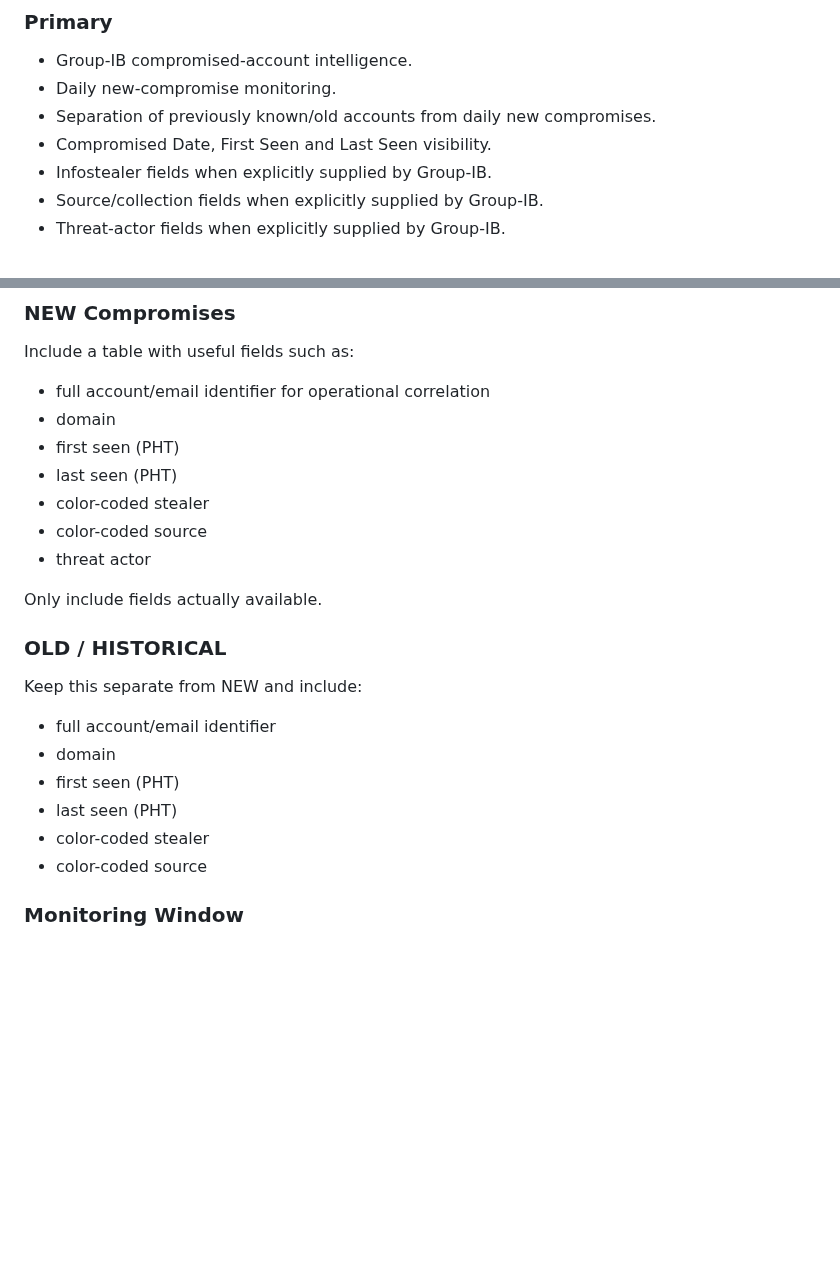
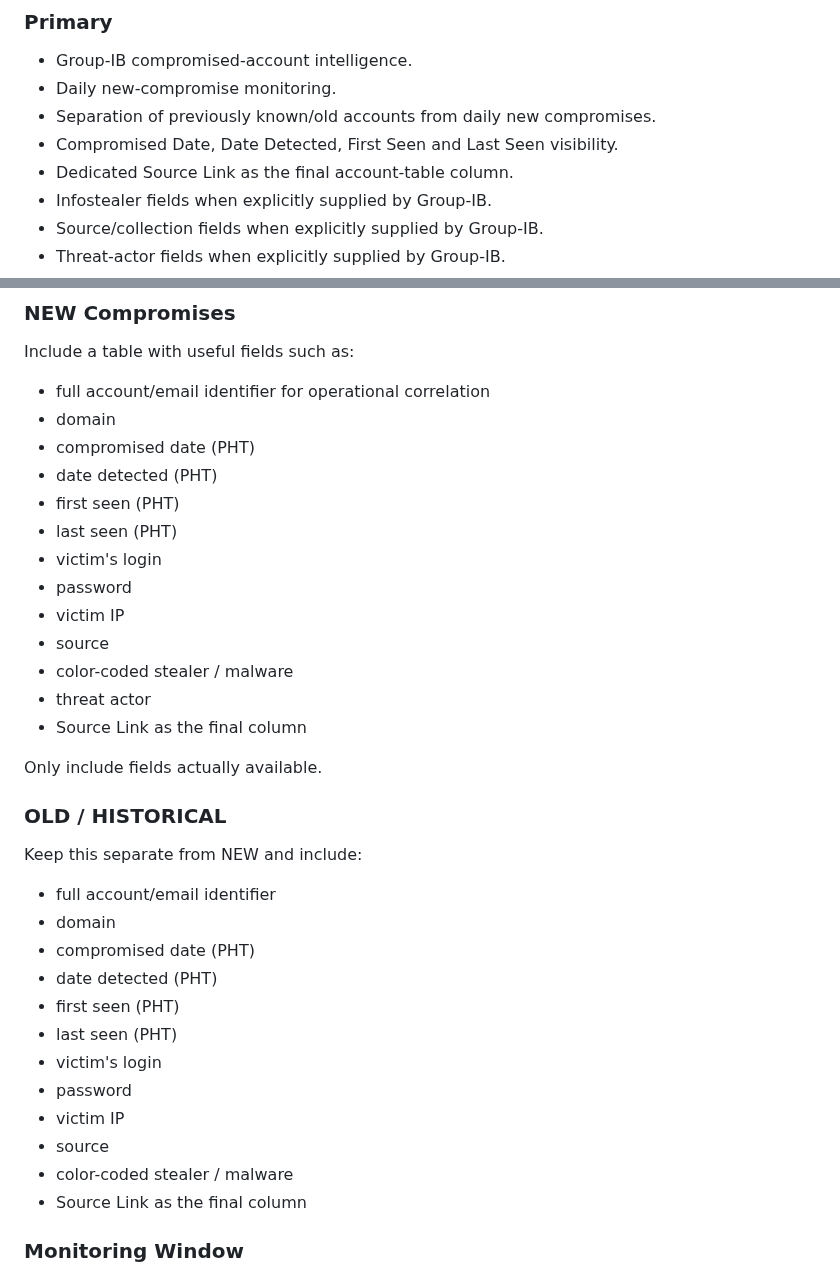
Before and after one commit to andieDrio/apm-GIBParser, a Markdown page: MasterInstruction.md, 2 parts joined by grey strips. Drawn GitHub-style; blank space fills up the shorter version.

Commit message:
Document detected date and source link reporting contract

```diff
--- a/MasterInstruction.md
+++ b/MasterInstruction.md
@@ -53,7 +53,8 @@ No browser interaction should be required to generate the daily report.
 - Group-IB compromised-account intelligence.
 - Daily new-compromise monitoring.
 - Separation of previously known/old accounts from daily new compromises.
-- Compromised Date, First Seen and Last Seen visibility.
+- Compromised Date, Date Detected, First Seen and Last Seen visibility.
+- Dedicated Source Link as the final account-table column.
 - Infostealer fields when explicitly supplied by Group-IB.
 - Source/collection fields when explicitly supplied by Group-IB.
 - Threat-actor fields when explicitly supplied by Group-IB.
@@ -156,11 +157,17 @@ Do not create charts for unavailable or fabricated fields.
 Include a table with useful fields such as:
 - full account/email identifier for operational correlation
 - domain
+- compromised date (PHT)
+- date detected (PHT)
 - first seen (PHT)
 - last seen (PHT)
-- color-coded stealer
-- color-coded source
+- victim's login
+- password
+- victim IP
+- source
+- color-coded stealer / malware
 - threat actor
+- Source Link as the final column
 
 Only include fields actually available.
 
@@ -168,10 +175,16 @@ Only include fields actually available.
 Keep this separate from NEW and include:
 - full account/email identifier
 - domain
+- compromised date (PHT)
+- date detected (PHT)
 - first seen (PHT)
 - last seen (PHT)
-- color-coded stealer
-- color-coded source
+- victim's login
+- password
+- victim IP
+- source
+- color-coded stealer / malware
+- Source Link as the final column
 
 ### Monitoring Window
 The report covers the **previous 24 hours ending at the exact time the script runs**, in Philippines Time (Asia/Manila).
```
